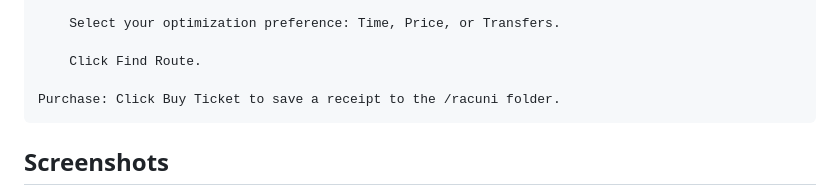
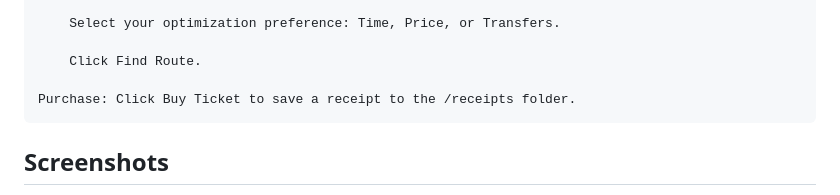
Before and after one commit to AT95BL/JGraphs-Route-Planner, a Markdown page: README.md, the part around the change. Rendered like a GitHub page.

Commit message:
Update receipts folder path in README

```diff
--- a/README.md
+++ b/README.md
@@ -110,7 +110,7 @@ If you see errors regarding ct.sym or version mismatches:
 
         Click Find Route.
 
-    Purchase: Click Buy Ticket to save a receipt to the /racuni folder.
+    Purchase: Click Buy Ticket to save a receipt to the /receipts folder.
 
 ## Screenshots
 
```
